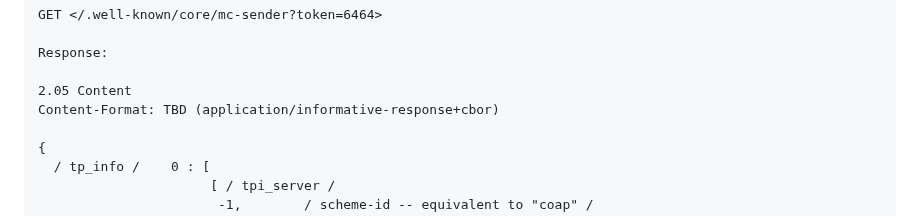
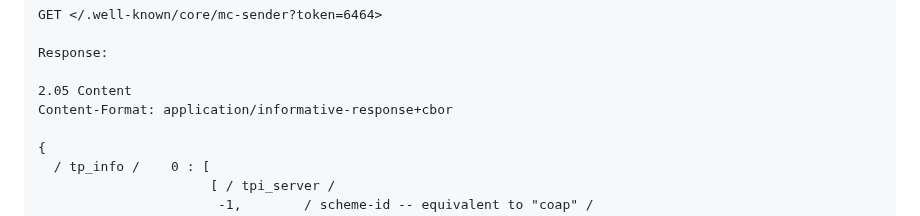
Before and after one commit to core-wg/observe-multicast-notifications, a Markdown page: draft-ietf-core-observe-multicast-notifications.md, the part around one of its changes. Rendered like a GitHub page.

```diff
--- a/draft-ietf-core-observe-multicast-notifications.md
+++ b/draft-ietf-core-observe-multicast-notifications.md
@@ -1431,7 +1431,7 @@ GET </.well-known/core/mc-sender?token=6464>
 Response:
 
 2.05 Content
-Content-Format: TBD (application/informative-response+cbor)
+Content-Format: application/informative-response+cbor
 
 {
   / tp_info /    0 : [
```
Also changed, not shown: other parts of draft-ietf-core-observe-multicast-notifications.md (+3 -3 lines).
